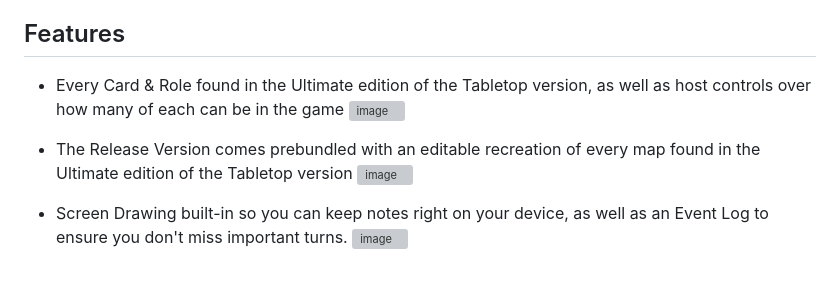
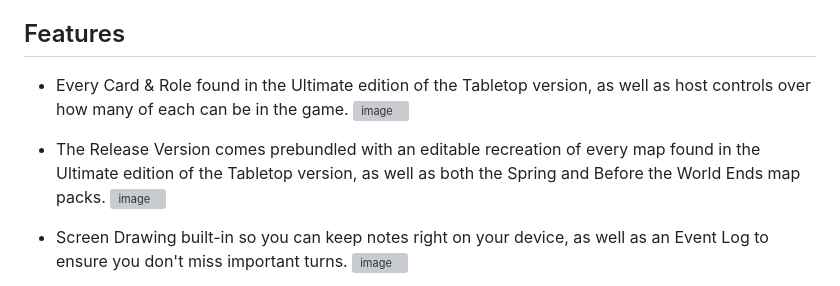
Before and after one commit to raklan/EFAiOS, a Markdown page: README.md, the part around the change. Rendered like a GitHub page; grey boxes are pictures that could not be loaded.

```diff
--- a/README.md
+++ b/README.md
@@ -6,10 +6,10 @@ My friends and I love playing this game, but wished we had a way to more easily
 My goal with this is twofold: First, a lightweight version that's easy to set up and play, similar to Jackbox Games, Kahoot, or Candlelight (my college senior project), and Second, to support as much customization as possible. I would love to eventually have some sort of system in place for user-generated roles/items and such, but currently, only maps can be created by users, and anything else must be implemented by myself.
 
 ## Features
-- Every Card & Role found in the Ultimate edition of the Tabletop version, as well as host controls over how many of each can be in the game
+- Every Card & Role found in the Ultimate edition of the Tabletop version, as well as host controls over how many of each can be in the game.
   ![image](https://github.com/user-attachments/assets/2fd42acb-a49e-4b12-98d2-e746841e090a)
 
-- The Release Version comes prebundled with an editable recreation of every map found in the Ultimate edition of the Tabletop version
+- The Release Version comes prebundled with an editable recreation of every map found in the Ultimate edition of the Tabletop version, as well as both the Spring and Before the World Ends map packs.
   ![image](https://github.com/user-attachments/assets/070f76a2-abd9-4e62-80bb-70fcfdc99755)
 
 - Screen Drawing built-in so you can keep notes right on your device, as well as an Event Log to ensure you don't miss important turns.
```
